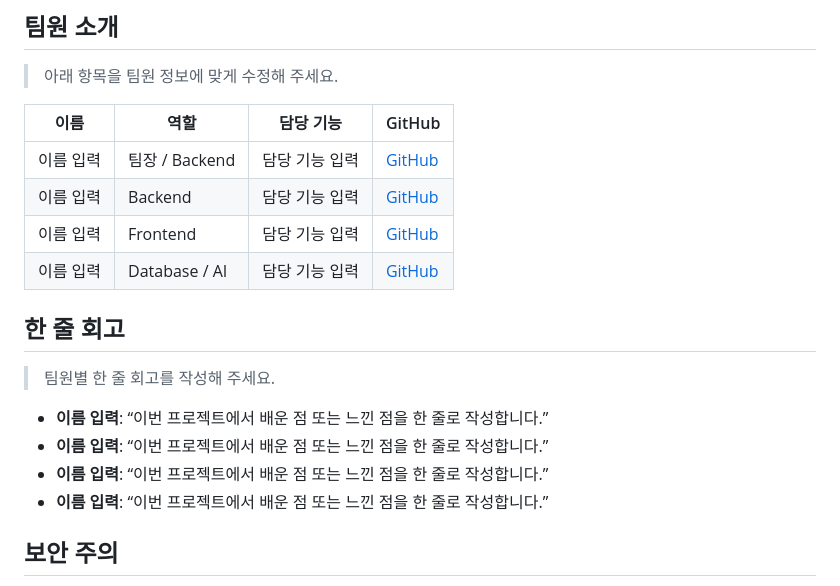
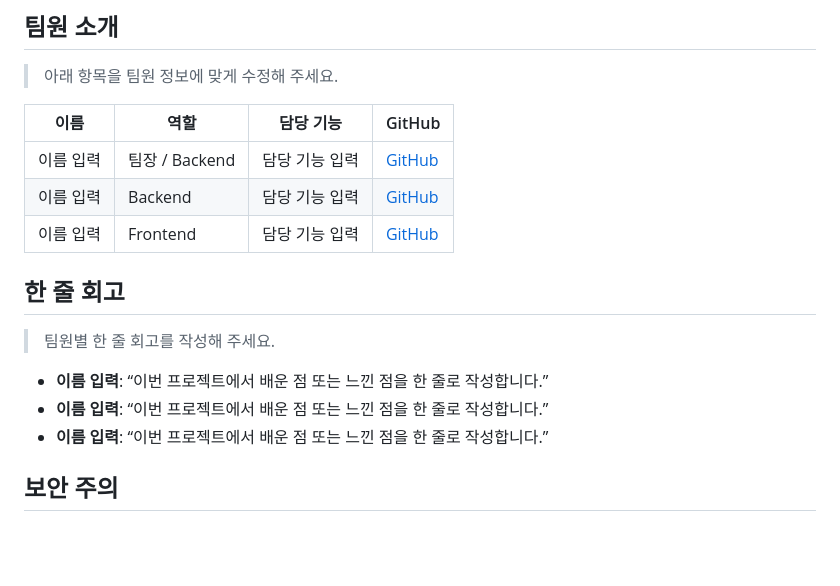
Before and after one commit to dusghk0802/1st_project, a Markdown page: README.md, the part around the change. Rendered like a GitHub page; blank space fills up the shorter version.

```diff
--- a/README.md
+++ b/README.md
@@ -160,7 +160,6 @@ run.ps1               컴파일·서버 실행 스크립트
 | 이름 입력 | 팀장 / Backend | 담당 기능 입력 | [GitHub](https://github.com/) |
 | 이름 입력 | Backend | 담당 기능 입력 | [GitHub](https://github.com/) |
 | 이름 입력 | Frontend | 담당 기능 입력 | [GitHub](https://github.com/) |
-| 이름 입력 | Database / AI | 담당 기능 입력 | [GitHub](https://github.com/) |
 
 ## 한 줄 회고
 
@@ -169,7 +168,6 @@ run.ps1               컴파일·서버 실행 스크립트
 - **이름 입력**: “이번 프로젝트에서 배운 점 또는 느낀 점을 한 줄로 작성합니다.”
 - **이름 입력**: “이번 프로젝트에서 배운 점 또는 느낀 점을 한 줄로 작성합니다.”
 - **이름 입력**: “이번 프로젝트에서 배운 점 또는 느낀 점을 한 줄로 작성합니다.”
-- **이름 입력**: “이번 프로젝트에서 배운 점 또는 느낀 점을 한 줄로 작성합니다.”
 
 ## 보안 주의
 
```
